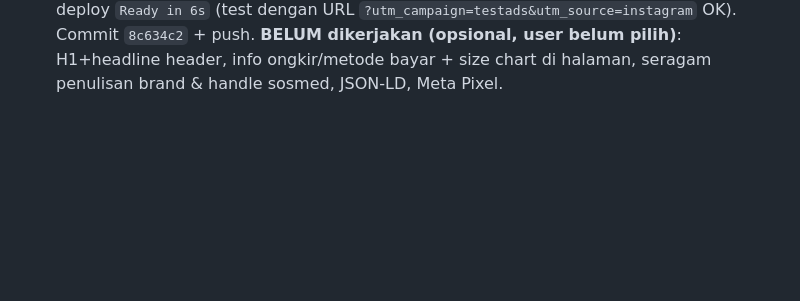
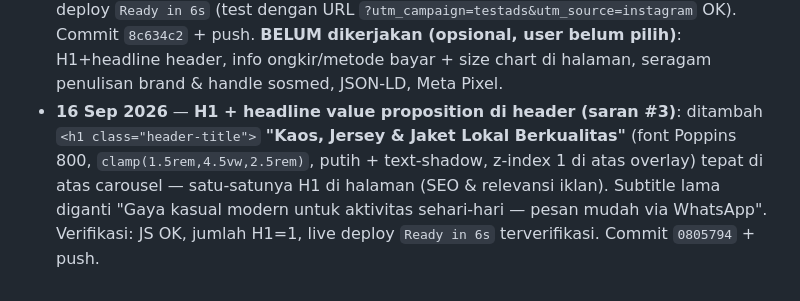
Before and after one commit to pagarnusaindo/pagarnusaindo, a Markdown page: AGENTS.md, the part around the change. GitHub-like rendering; blank space fills up the shorter version.

Commit message:
Dokumentasi: H1 + headline header

```diff
--- a/AGENTS.md
+++ b/AGENTS.md
@@ -125,6 +125,7 @@ Dibuat oleh `buildWaMessage(productName)`, dipasang `setupWaLinks()` ke semua ta
 - **16 Sep 2026** — **Logo diperkecil + header transparan gradient menyatu body**: logo 175→130px, header `background: transparent` (gradient body menembus tanpa gambar statis), `banner-header.jpg` tidak dipakai lagi. Commit `4b24955`.
 - **16 Sep 2026** — **Navbar navigasi fixed di atas**: logo kecil `nav-logo` 32px + teks "PAGARNUSAINDO" kuning emas + tautan Promo/Ready Stock/Cara Order/Galeri + "Kontak & Layanan" (hijau WA). Di mobile (≤640px): hamburger toggle, dropdown vertikal. Logo besar `header .logo` dihapus total. Header min-height 420px (desktop) / 400px (mobile), padding-top ditambah 5.5rem (desktop) / 4.5rem (mobile) untuk fixed nav. JS toggle + auto-close saat klik link. Commit `fd0a809` + push, deploy `Ready in 5s`.
 - **16 Sep 2026** — **Analisa kelayakan iklan (skor 6.5/10) + 2 perbaikan siap-iklan**: diberi kritik objektif (blocker: key event GA4 & link Google Ads belum selesai, belum ada Meta Pixel, tidak ada H1/value proposition, kartu carousel tak bisa diklik, handle IG/TikTok belum seragam, mismatch kampanye vs PREORDER_END). User pilih 2 perbaikan: **(1) Tombol "Pesan" di kartu carousel header** — `.carousel-btn` hijau WA di tiap kartu (flex-column card), `setupWaLinks()` dipanggil ulang di `buildCarousel()`; **(2) Pelacakan sumber iklan (UTM/gclid)** — `AD_SOURCE` dibaca dari `location.search` (utm_campaign/source/medium/gclid) + helper `withAdSource()` menambahkan baris `[Sumber Iklan: ...]` ke semua pesan WA (via `setupWaLinks` & `buildWaMessage`, anti-dobel dengan guard string), + param `campaign` ikut event GA4 `wa_click`. Verifikasi JS OK, live deploy `Ready in 6s` (test dengan URL `?utm_campaign=testads&utm_source=instagram` OK). Commit `8c634c2` + push. **BELUM dikerjakan (opsional, user belum pilih)**: H1+headline header, info ongkir/metode bayar + size chart di halaman, seragam penulisan brand & handle sosmed, JSON-LD, Meta Pixel.
+- **16 Sep 2026** — **H1 + headline value proposition di header (saran #3)**: ditambah `<h1 class="header-title">` **"Kaos, Jersey &amp; Jaket Lokal Berkualitas"** (font Poppins 800, `clamp(1.5rem,4.5vw,2.5rem)`, putih + text-shadow, z-index 1 di atas overlay) tepat di atas carousel — satu-satunya H1 di halaman (SEO & relevansi iklan). Subtitle lama diganti "Gaya kasual modern untuk aktivitas sehari-hari — pesan mudah via WhatsApp". Verifikasi: JS OK, jumlah H1=1, live deploy `Ready in 6s` terverifikasi. Commit `0805794` + push.
 
 <!-- Entri baru ditambahkan paling bawah, dengan format:
 - **Tanggal** — Ringkasan: apa yang dikerjakan, file yang diubah, hasil/pengujian, dan apa yang belum selesai (to-do sesi berikutnya). -->
```
